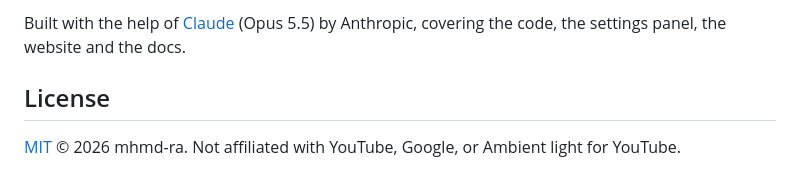
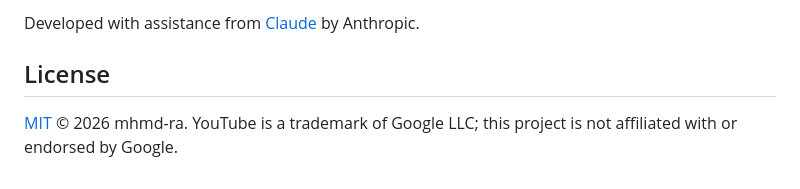
Before and after one commit to mhmd-ra/ambient-toolbar, a Markdown page: README.md, the part around one of its changes. Drawn GitHub-style.

```diff
--- a/README.md
+++ b/README.md
@@ -143,6 +134,6 @@ No data is collected, stored or sent anywhere. See [PRIVACY.md](PRIVACY.md).
 
-Built with the help of [Claude](https://claude.ai) (Opus 5.5) by Anthropic, covering the code, the settings panel, the website and the docs.
+Developed with assistance from [Claude](https://claude.ai) by Anthropic.
 
 ## License
 
-[MIT](LICENSE) © 2026 mhmd-ra. Not affiliated with YouTube, Google, or Ambient light for YouTube.
+[MIT](LICENSE) © 2026 mhmd-ra. YouTube is a trademark of Google LLC; this project is not affiliated with or endorsed by Google.
```
Also changed, not shown: other parts of README.md (+87 -96 lines).
